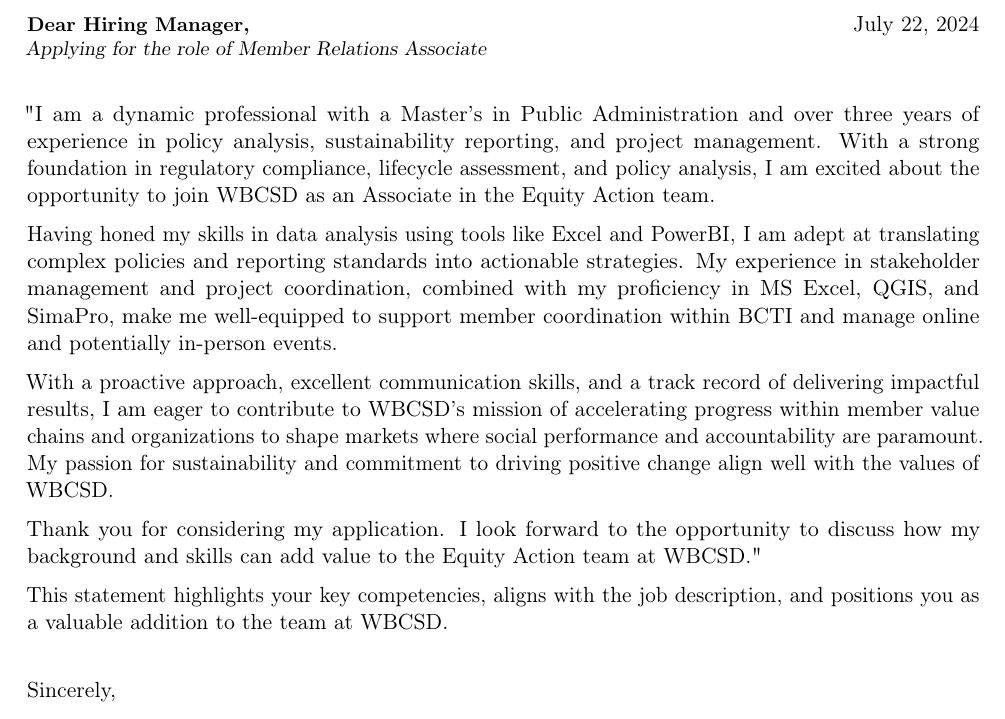
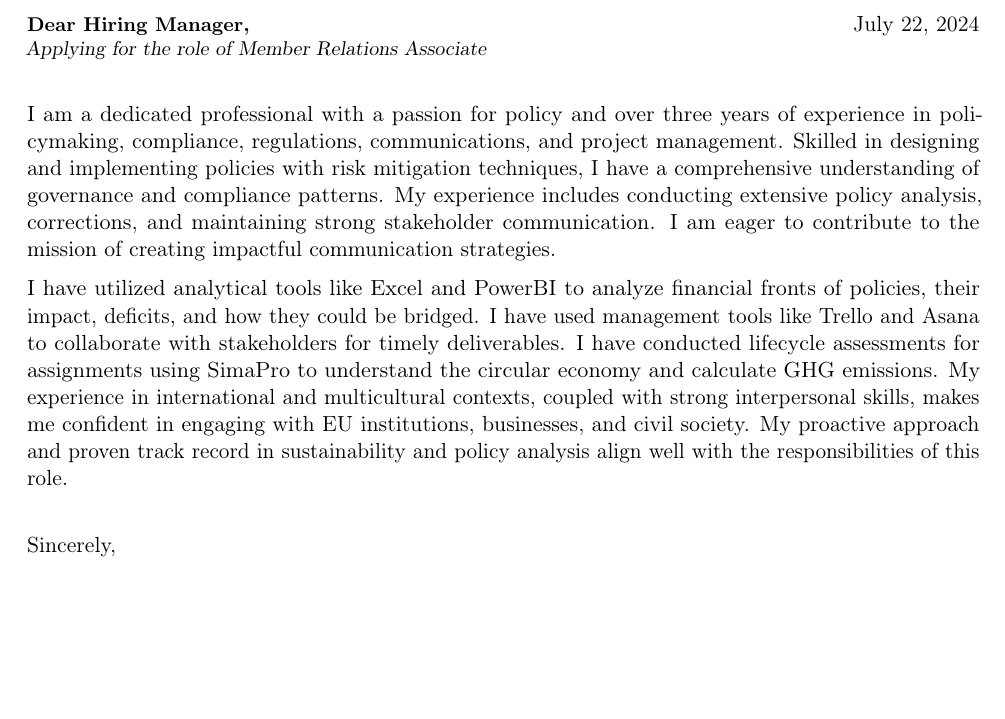
Before and after one commit to venk12/autoresume, a LaTeX CV (results/cover.tex): part of the page, cut so that both start at the same text, the shorter picture padded with empty space. Compiled offline with pdfLaTeX.

Commit message:
refined prompts

```diff
--- a/results/cover.tex
+++ b/results/cover.tex
@@ -32,15 +32,9 @@
 
 \justifying
 
-"I am a dynamic professional with a Master's in Public Administration and over three years of experience in policy analysis, sustainability reporting, and project management. With a strong foundation in regulatory compliance, lifecycle assessment, and policy analysis, I am excited about the opportunity to join WBCSD as an Associate in the Equity Action team.
+I am a dedicated professional with a passion for policy and over three years of experience in policymaking, compliance, regulations, communications, and project management. Skilled in designing and implementing policies with risk mitigation techniques, I have a comprehensive understanding of governance and compliance patterns. My experience includes conducting extensive policy analysis, corrections, and maintaining strong stakeholder communication. I am eager to contribute to the mission of creating impactful communication strategies.
 
-Having honed my skills in data analysis using tools like Excel and PowerBI, I am adept at translating complex policies and reporting standards into actionable strategies. My experience in stakeholder management and project coordination, combined with my proficiency in MS Excel, QGIS, and SimaPro, make me well-equipped to support member coordination within BCTI and manage online and potentially in-person events.
-
-With a proactive approach, excellent communication skills, and a track record of delivering impactful results, I am eager to contribute to WBCSD's mission of accelerating progress within member value chains and organizations to shape markets where social performance and accountability are paramount. My passion for sustainability and commitment to driving positive change align well with the values of WBCSD.
-
-Thank you for considering my application. I look forward to the opportunity to discuss how my background and skills can add value to the Equity Action team at WBCSD."
-
-This statement highlights your key competencies, aligns with the job description, and positions you as a valuable addition to the team at WBCSD.
+I have utilized analytical tools like Excel and PowerBI to analyze financial fronts of policies, their impact, deficits, and how they could be bridged. I have used management tools like Trello and Asana to collaborate with stakeholders for timely deliverables. I have conducted lifecycle assessments for assignments using SimaPro to understand the circular economy and calculate GHG emissions. My experience in international and multicultural contexts, coupled with strong interpersonal skills, makes me confident in engaging with EU institutions, businesses, and civil society. My proactive approach and proven track record in sustainability and policy analysis align well with the responsibilities of this role.
 
 \vspace{0.5cm}
 
```
Also changed, not shown: results/resume.tex (+4 -3 lines), 1 other file.
